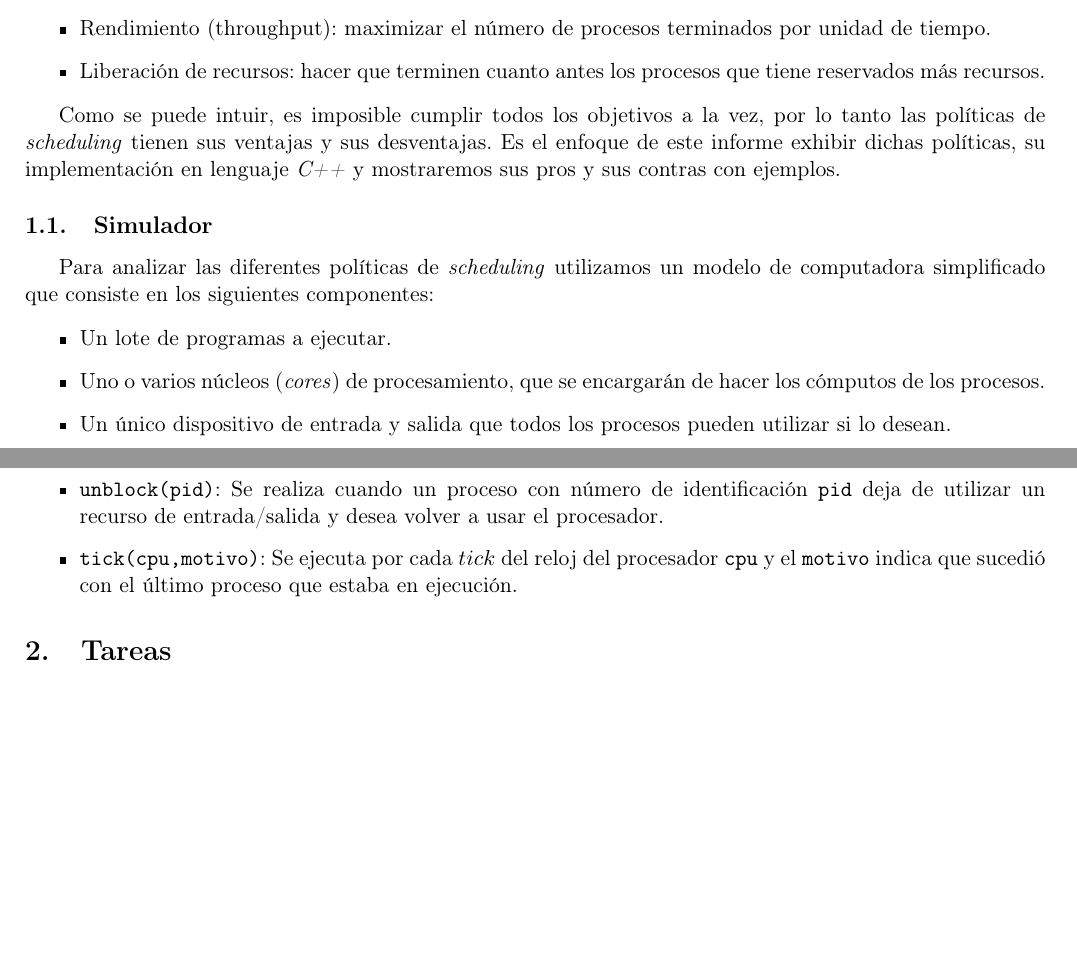
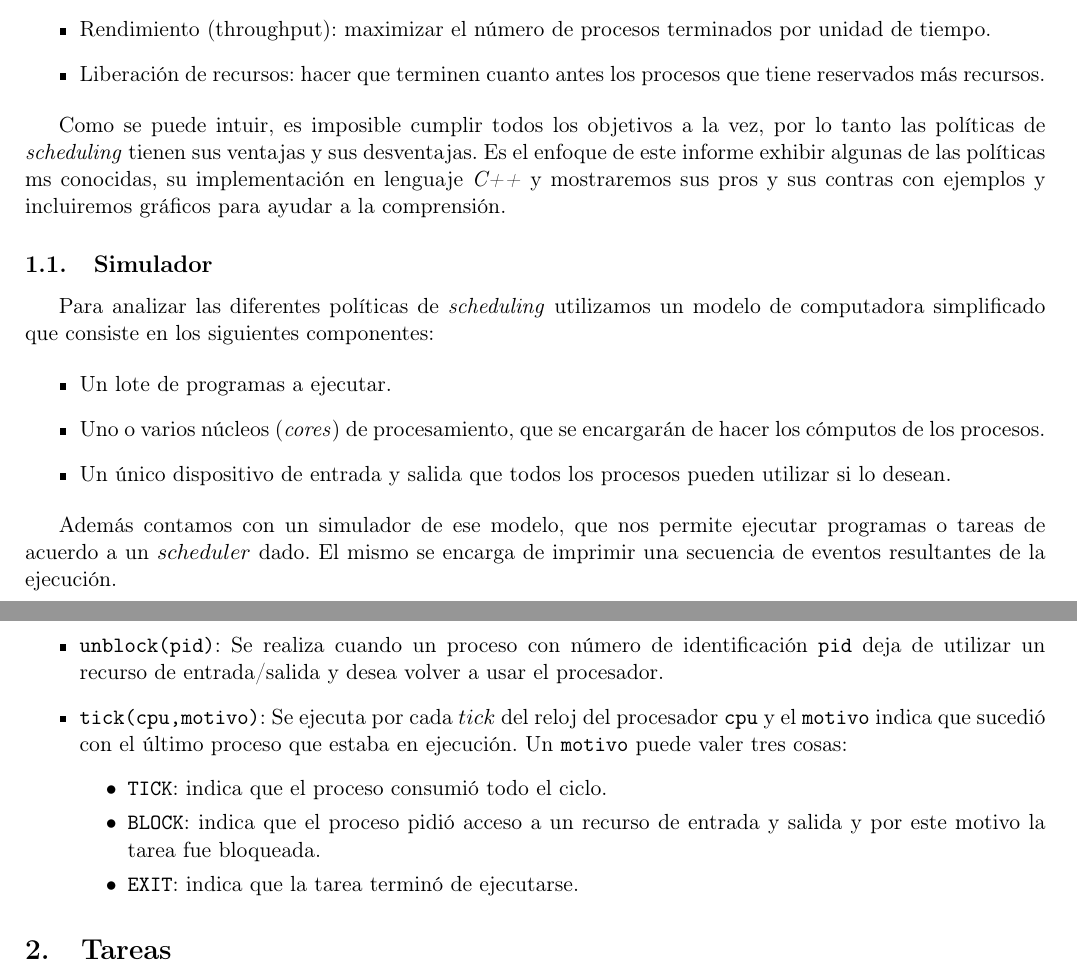
Before and after one commit to ltdicai/sistemas_tp1, a LaTeX document (informe/informe.tex, which reads informe/introduccion.tex): two parts of pages 3 and 4 of 6, joined at a grey line, cut so that both start at the same text, the shorter picture padded with empty space. Compiled offline with pdfLaTeX.

Commit message:
Intro completa

```diff
--- a/informe/introduccion.tex
+++ b/informe/introduccion.tex
@@ -11,7 +12,8 @@ Una computadora moderna consiste de uno o m\'as procesadores, memoria, discos, i
 	\item Liberaci\'on de recursos: hacer que terminen cuanto antes los procesos que tiene reservados m\'as recursos.
 \end{itemize}
 
-Como se puede intuir, es imposible cumplir todos los objetivos a la vez, por lo tanto las pol\'iticas de \emph{scheduling} tienen sus ventajas y sus desventajas. Es el enfoque de este informe exhibir dichas pol\'iticas, su implementaci\'on en lenguaje \emph{C++} y mostraremos sus pros y sus contras con ejemplos.
+Como se puede intuir, es imposible cumplir todos los objetivos a la vez, por lo tanto las pol\'iticas de \emph{scheduling} tienen sus ventajas y sus desventajas. Es el enfoque de este informe exhibir algunas de las pol\'iticas ms conocidas, su implementaci\'on en lenguaje \emph{C++} y mostraremos sus pros y sus contras con ejemplos y incluiremos gr\'aficos para ayudar a la comprensi\'on.
+
 
 \subsection{Simulador}
 
@@ -22,6 +24,8 @@ Para analizar las diferentes pol\'iticas de \emph{scheduling} utilizamos un mode
 	\item Uno o varios n\'ucleos (\emph{cores}) de procesamiento, que se encargar\'an de hacer los c\'omputos de los procesos.
 	\item Un \'unico dispositivo de entrada y salida que todos los procesos pueden utilizar si lo desean.
 \end{itemize}
+
+Adem\'as contamos con un simulador de ese modelo, que nos permite ejecutar programas o tareas de acuerdo a un $scheduler$ dado. El mismo se encarga de imprimir una secuencia de eventos resultantes de la ejecuci\'on.
 
 \subsubsection{Acciones del simulador}
 
@@ -39,5 +43,10 @@ Un \emph{scheduler} v\'alido ofrece las siguientes funcionalidades:
 \begin{itemize}
 	\item \funcName{load(pid)}: Carga un proceso con n\'umero de identificaci\'on \funcName{pid}.
 	\item \funcName{unblock(pid)}: Se realiza cuando un proceso con n\'umero de identificaci\'on \funcName{pid} deja de utilizar un recurso de entrada/salida y desea volver a usar el procesador.
-	\item \funcName{tick(cpu,motivo)}: Se ejecuta por cada $tick$ del reloj del procesador \funcName{cpu} y el \funcName{motivo} indica que sucedi\'o con el \'ultimo proceso que estaba en ejecuci\'on.
+	\item \funcName{tick(cpu,motivo)}: Se ejecuta por cada $tick$ del reloj del procesador \funcName{cpu} y el \funcName{motivo} indica que sucedi\'o con el \'ultimo proceso que estaba en ejecuci\'on. Un \funcName{motivo} puede valer tres cosas:
+		\begin{itemize}
+			\item \funcName{TICK}: indica que el proceso consumi\'o todo el ciclo.
+			\item \funcName{BLOCK}: indica que el proceso pidi\'o acceso a un recurso de entrada y salida y por este motivo la tarea fue bloqueada.
+			\item \funcName{EXIT}: indica que la tarea termin\'o de ejecutarse.
+		\end{itemize}
 \end{itemize}
```
Also changed, not shown: informe/introduccion.tex (3 more changed lines).
